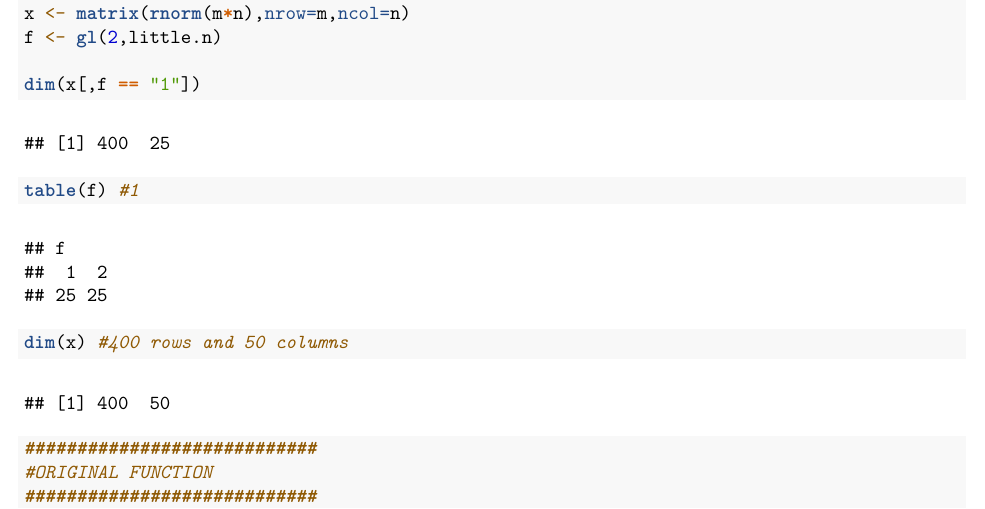
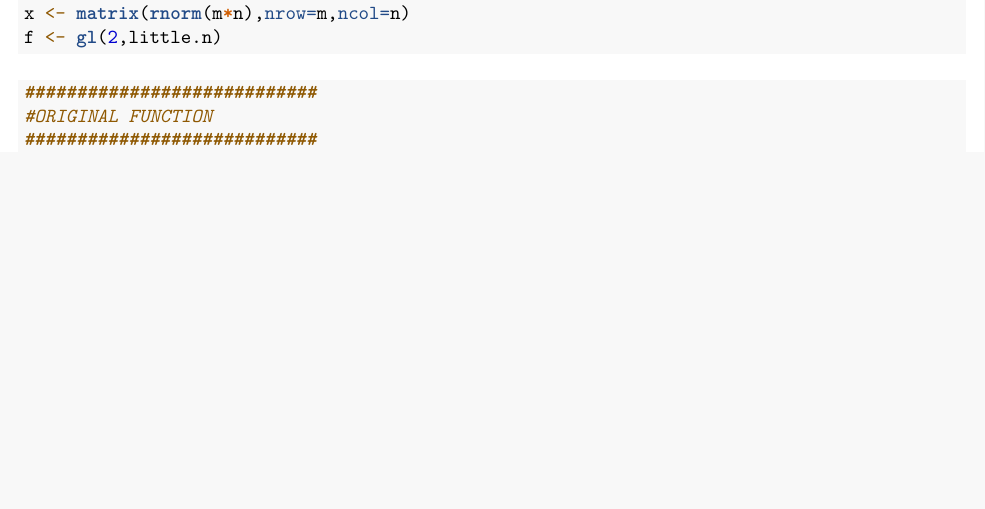
Before and after one commit to biodatascience/statcomp-2024-SShan2021, an R Markdown document (HW1 /rpkg_HW1.Rmd): part of page 6 of 8, cut so that both start at the same text, the shorter picture padded with empty space. The pictures show the output file HW1 /rpkg_HW1.pdf that the author committed with the source.

Commit message:
HW1_Attempt3

````diff
--- a/HW1 /rpkg_HW1.Rmd
+++ b/HW1 /rpkg_HW1.Rmd
@@ -260,10 +260,6 @@ little.n <- n/2
 set.seed(1)
 x <- matrix(rnorm(m*n),nrow=m,ncol=n)
 f <- gl(2,little.n)
-
-dim(x[,f == "1"])
-table(f) #1
-dim(x) #400 rows and 50 columns
 ```
 
 
````
Also changed, not shown: HW1 /rpkg_HW1.pdf.
